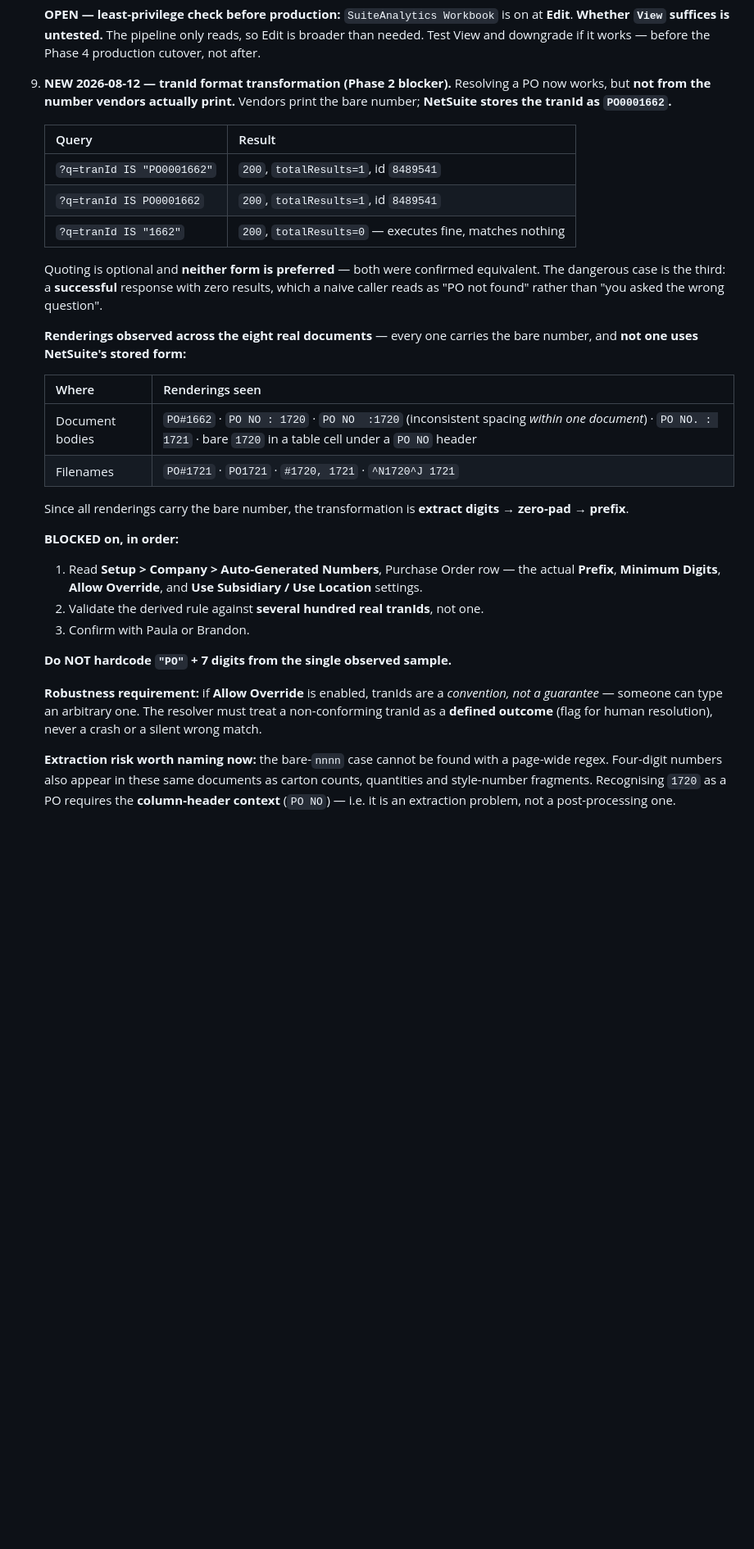
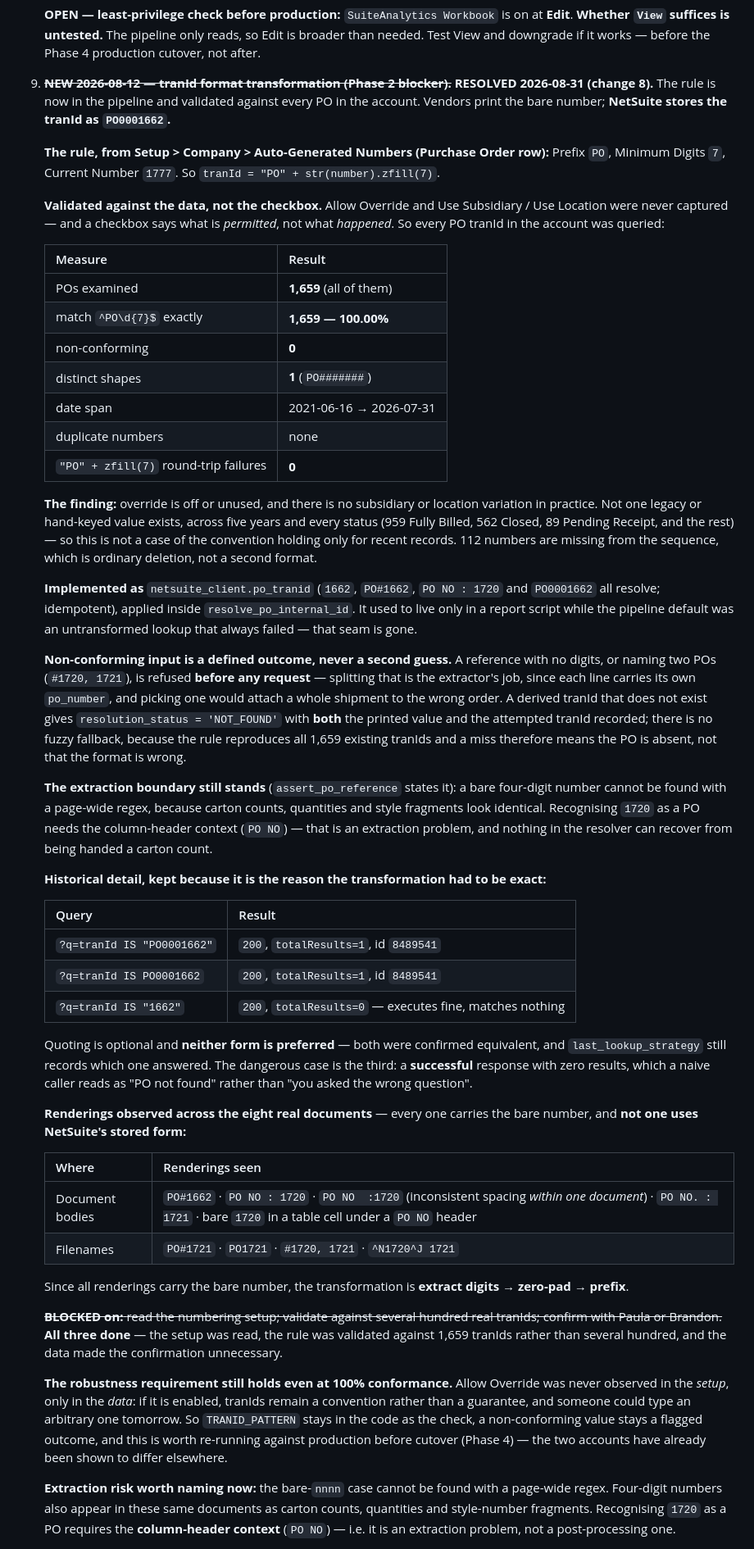
Before and after one commit to Straight-Down/po-agent-pipeline, a Markdown page: RUNBOOK.md, the part around one of its changes. Shown at 82% size. GitHub-like rendering; blank space fills up the shorter version.

```diff
--- a/RUNBOOK.md
+++ b/RUNBOOK.md
@@ -134,7 +134,31 @@ Ranked by how much they matter. Items struck through are resolved, with the reso
    Unlike the collection failures, this one names itself in the error: `403 INSUFFICIENT_PERMISSION`, *"You need the 'Custom Lists' permission"*.
 
    **OPEN — least-privilege check before production:** `SuiteAnalytics Workbook` is on at **Edit**. **Whether `View` suffices is untested.** The pipeline only reads, so Edit is broader than needed. Test View and downgrade if it works — before the Phase 4 production cutover, not after.
-9. **NEW 2026-08-12 — tranId format transformation (Phase 2 blocker).** Resolving a PO now works, but **not from the number vendors actually print.** Vendors print the bare number; **NetSuite stores the tranId as `PO0001662`.**
+9. ~~**NEW 2026-08-12 — tranId format transformation (Phase 2 blocker).**~~ **RESOLVED 2026-08-31 (change 8).** The rule is now in the pipeline and validated against every PO in the account. Vendors print the bare number; **NetSuite stores the tranId as `PO0001662`.**
+
+   **The rule, from Setup > Company > Auto-Generated Numbers (Purchase Order row):** Prefix `PO`, Minimum Digits `7`, Current Number `1777`. So `tranId = "PO" + str(number).zfill(7)`.
+
+   **Validated against the data, not the checkbox.** Allow Override and Use Subsidiary / Use Location were never captured — and a checkbox says what is *permitted*, not what *happened*. So every PO tranId in the account was queried:
+
+   | Measure | Result |
+   |---|---|
+   | POs examined | **1,659** (all of them) |
+   | match `^PO\d{7}$` exactly | **1,659 — 100.00%** |
+   | non-conforming | **0** |
+   | distinct shapes | **1** (`PO#######`) |
+   | date span | 2021-06-16 → 2026-07-31 |
+   | duplicate numbers | none |
+   | `"PO" + zfill(7)` round-trip failures | **0** |
+
+   **The finding:** override is off or unused, and there is no subsidiary or location variation in practice. Not one legacy or hand-keyed value exists, across five years and every status (959 Fully Billed, 562 Closed, 89 Pending Receipt, and the rest) — so this is not a case of the convention holding only for recent records. 112 numbers are missing from the sequence, which is ordinary deletion, not a second format.
+
+   **Implemented as** `netsuite_client.po_tranid` (`1662`, `PO#1662`, `PO NO : 1720` and `PO0001662` all resolve; idempotent), applied inside `resolve_po_internal_id`. It used to live only in a report script while the pipeline default was an untransformed lookup that always failed — that seam is gone.
+
+   **Non-conforming input is a defined outcome, never a second guess.** A reference with no digits, or naming two POs (`#1720, 1721`), is refused **before any request** — splitting that is the extractor's job, since each line carries its own `po_number`, and picking one would attach a whole shipment to the wrong order. A derived tranId that does not exist gives `resolution_status = 'NOT_FOUND'` with **both** the printed value and the attempted tranId recorded; there is no fuzzy fallback, because the rule reproduces all 1,659 existing tranIds and a miss therefore means the PO is absent, not that the format is wrong.
+
+   **The extraction boundary still stands** (`assert_po_reference` states it): a bare four-digit number cannot be found with a page-wide regex, because carton counts, quantities and style fragments look identical. Recognising `1720` as a PO needs the column-header context (`PO NO`) — that is an extraction problem, and nothing in the resolver can recover from being handed a carton count.
+
+   **Historical detail, kept because it is the reason the transformation had to be exact:**
 
    | Query | Result |
    |---|---|
@@ -142,7 +166,7 @@ Ranked by how much they matter. Items struck through are resolved, with the reso
    | `?q=tranId IS PO0001662` | `200`, `totalResults=1`, id `8489541` |
    | `?q=tranId IS "1662"` | `200`, `totalResults=0` — executes fine, matches nothing |
 
-   Quoting is optional and **neither form is preferred** — both were confirmed equivalent. The dangerous case is the third: a **successful** response with zero results, which a naive caller reads as "PO not found" rather than "you asked the wrong question".
+   Quoting is optional and **neither form is preferred** — both were confirmed equivalent, and `last_lookup_strategy` still records which one answered. The dangerous case is the third: a **successful** response with zero results, which a naive caller reads as "PO not found" rather than "you asked the wrong question".
 
    **Renderings observed across the eight real documents** — every one carries the bare number, and **not one uses NetSuite's stored form:**
 
@@ -153,14 +177,9 @@ Ranked by how much they matter. Items struck through are resolved, with the reso
 
    Since all renderings carry the bare number, the transformation is **extract digits → zero-pad → prefix**.
 
-   **BLOCKED on, in order:**
-   1. Read **Setup > Company > Auto-Generated Numbers**, Purchase Order row — the actual **Prefix**, **Minimum Digits**, **Allow Override**, and **Use Subsidiary / Use Location** settings.
-   2. Validate the derived rule against **several hundred real tranIds**, not one.
-   3. Confirm with Paula or Brandon.
+   ~~**BLOCKED on:** read the numbering setup; validate against several hundred real tranIds; confirm with Paula or Brandon.~~ **All three done** — the setup was read, the rule was validated against 1,659 tranIds rather than several hundred, and the data made the confirmation unnecessary.
 
-   **Do NOT hardcode `"PO"` + 7 digits from the single observed sample.**
-
-   **Robustness requirement:** if **Allow Override** is enabled, tranIds are a *convention, not a guarantee* — someone can type an arbitrary one. The resolver must treat a non-conforming tranId as a **defined outcome** (flag for human resolution), never a crash or a silent wrong match.
+   **The robustness requirement still holds even at 100% conformance.** Allow Override was never observed in the *setup*, only in the *data*: if it is enabled, tranIds remain a convention rather than a guarantee, and someone could type an arbitrary one tomorrow. So `TRANID_PATTERN` stays in the code as the check, a non-conforming value stays a flagged outcome, and this is worth re-running against production before cutover (Phase 4) — the two accounts have already been shown to differ elsewhere.
 
    **Extraction risk worth naming now:** the bare-`nnnn` case cannot be found with a page-wide regex. Four-digit numbers also appear in these same documents as carton counts, quantities and style-number fragments. Recognising `1720` as a PO requires the **column-header context** (`PO NO`) — i.e. it is an extraction problem, not a post-processing one.
 10. **NEW 2026-08-24 — `(PO, style, colour, size)` is NOT unique per NetSuite PO line.** The matcher's key can resolve to several lines. This was found by measurement, not review, and it is the assumption the whole matching design rested on.
```
Also changed, not shown: other parts of RUNBOOK.md (+8 -2 lines), PO-Update-Automation-Build-Plan.md (+9 -6 lines).
